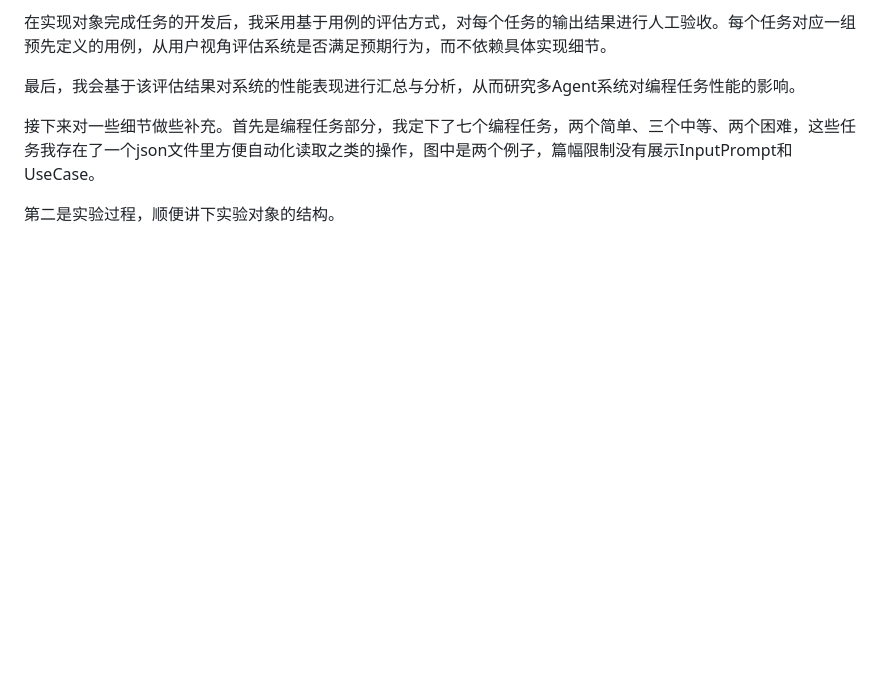
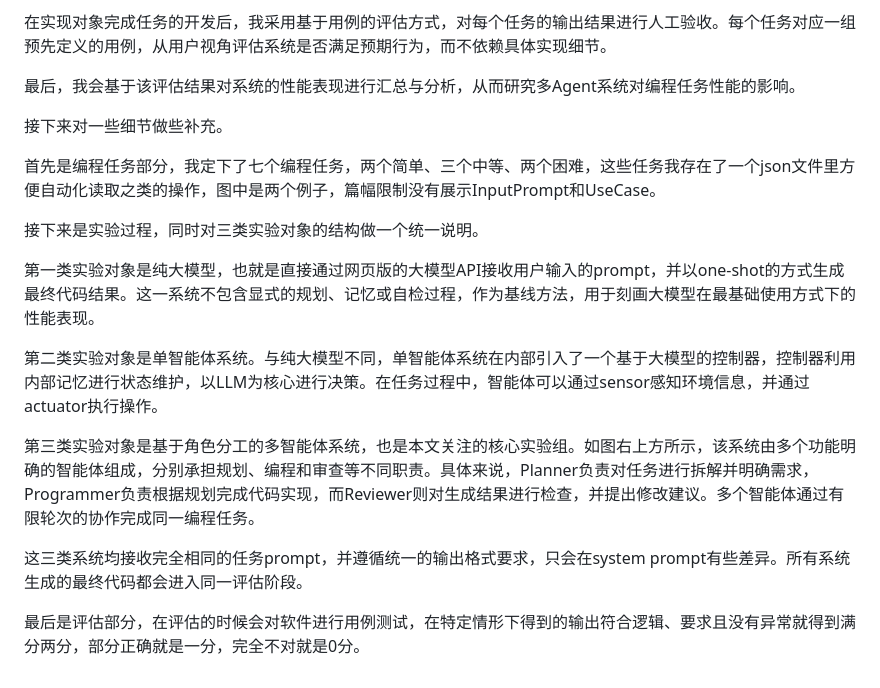
Before and after one commit to AlsoWereMe/ss-resouces, a Markdown page: FEPAI/MultiAgent/汇报讲稿.md, the part around the change. GitHub-like rendering; blank space fills up the shorter version.

Commit message:
docs: update lecture

```diff
--- a/FEPAI/MultiAgent/汇报讲稿.md
+++ b/FEPAI/MultiAgent/汇报讲稿.md
@@ -36,6 +36,18 @@ Agent通常被翻译为“智能体”，指能够自主感知环境、进行规
 
 
 
-接下来对一些细节做些补充。首先是编程任务部分，我定下了七个编程任务，两个简单、三个中等、两个困难，这些任务我存在了一个json文件里方便自动化读取之类的操作，图中是两个例子，篇幅限制没有展示InputPrompt和UseCase。
+接下来对一些细节做些补充。
 
-第二是实验过程，顺便讲下实验对象的结构。
+首先是编程任务部分，我定下了七个编程任务，两个简单、三个中等、两个困难，这些任务我存在了一个json文件里方便自动化读取之类的操作，图中是两个例子，篇幅限制没有展示InputPrompt和UseCase。
+
+接下来是实验过程，同时对三类实验对象的结构做一个统一说明。
+
+第一类实验对象是纯大模型，也就是直接通过网页版的大模型API接收用户输入的prompt，并以one-shot的方式生成最终代码结果。这一系统不包含显式的规划、记忆或自检过程，作为基线方法，用于刻画大模型在最基础使用方式下的性能表现。
+
+第二类实验对象是单智能体系统。与纯大模型不同，单智能体系统在内部引入了一个基于大模型的控制器，控制器利用内部记忆进行状态维护，以LLM为核心进行决策。在任务过程中，智能体可以通过sensor感知环境信息，并通过actuator执行操作。
+
+第三类实验对象是基于角色分工的多智能体系统，也是本文关注的核心实验组。如图右上方所示，该系统由多个功能明确的智能体组成，分别承担规划、编程和审查等不同职责。具体来说，Planner负责对任务进行拆解并明确需求，Programmer负责根据规划完成代码实现，而Reviewer则对生成结果进行检查，并提出修改建议。多个智能体通过有限轮次的协作完成同一编程任务。
+
+这三类系统均接收完全相同的任务prompt，并遵循统一的输出格式要求，只会在system prompt有些差异。所有系统生成的最终代码都会进入同一评估阶段。
+
+最后是评估部分，在评估的时候会对软件进行用例测试，在特定情形下得到的输出符合逻辑、要求且没有异常就得到满分两分，部分正确就是一分，完全不对就是0分。
```
